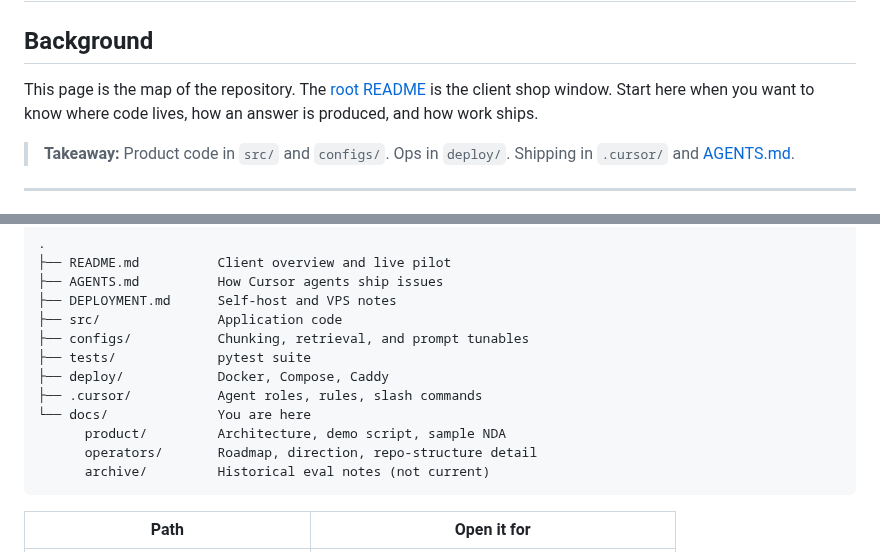
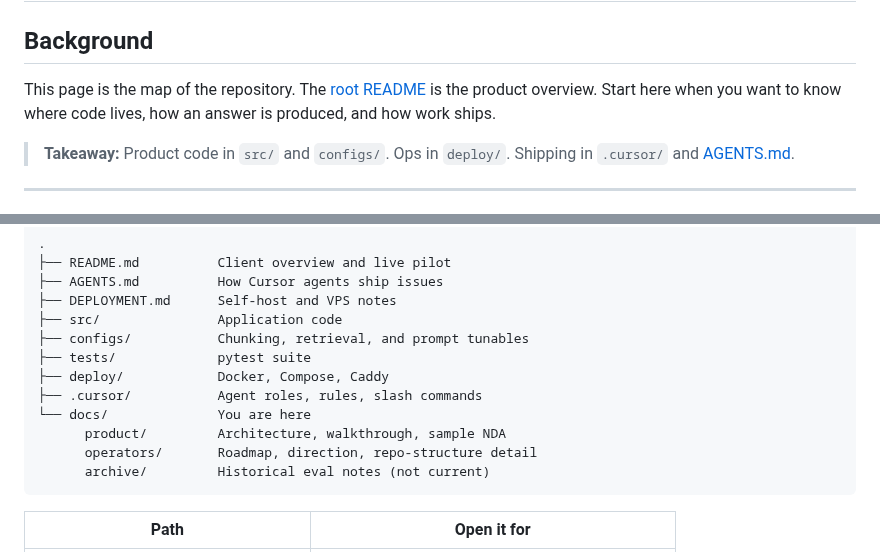
Before and after one commit to RoxanaTapia/ai-doc-to-chat-pipeline, a Markdown page: docs/README.md, 2 parts joined by grey strips. GitHub-like rendering.

````diff
--- a/docs/README.md
+++ b/docs/README.md
@@ -2,7 +2,7 @@
 
 ## Background
 
-This page is the map of the repository. The [root README](../README.md) is the client shop window. Start here when you want to know where code lives, how an answer is produced, and how work ships.
+This page is the map of the repository. The [root README](../README.md) is the product overview. Start here when you want to know where code lives, how an answer is produced, and how work ships.
 
 > **Takeaway:** Product code in `src/` and `configs/`. Ops in `deploy/`. Shipping in `.cursor/` and [AGENTS.md](../AGENTS.md).
 
@@ -21,7 +21,7 @@ This page is the map of the repository. The [root README](../README.md) is the c
 ├── deploy/            Docker, Compose, Caddy
 ├── .cursor/           Agent roles, rules, slash commands
 └── docs/              You are here
-      product/         Architecture, demo script, sample NDA
+      product/         Architecture, walkthrough, sample NDA
       operators/       Roadmap, direction, repo-structure detail
       archive/         Historical eval notes (not current)
 ```
````
Also changed, not shown: README.md (+2 -0 lines).
